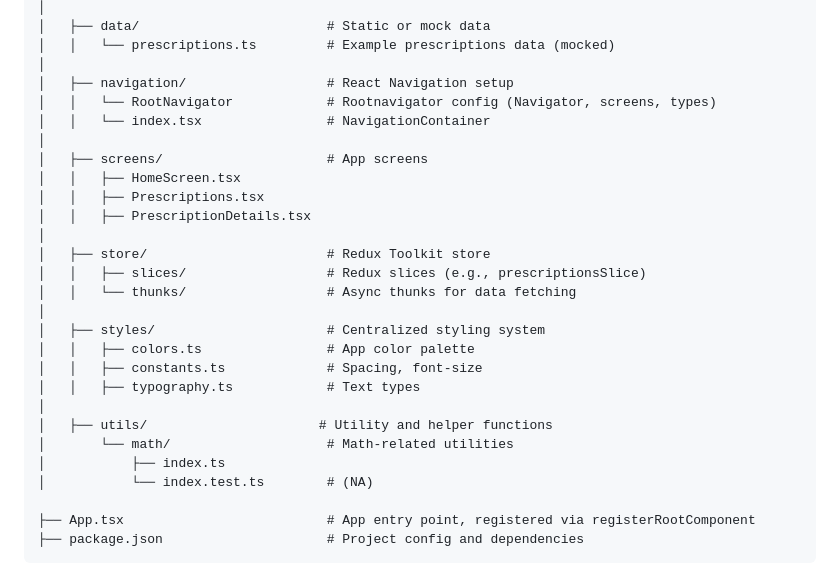
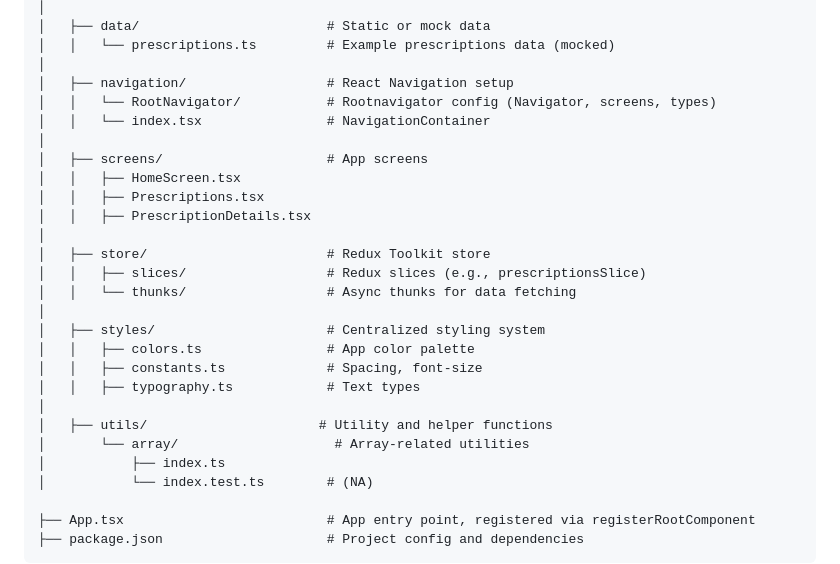
Before and after one commit to sanjaya1996/vitura-coding-challenge, a Markdown page: README.md, the part around the change. Rendered like a GitHub page.

```diff
--- a/README.md
+++ b/README.md
@@ -80,7 +80,7 @@ The project follows a modular and scalable folder structure for clarity and main
 │   │   └── prescriptions.ts         # Example prescriptions data (mocked)
 │
 │   ├── navigation/                  # React Navigation setup
-│   │   └── RootNavigator            # Rootnavigator config (Navigator, screens, types)
+│   │   └── RootNavigator/           # Rootnavigator config (Navigator, screens, types)
 │   │   └── index.tsx                # NavigationContainer
 │
 │   ├── screens/                     # App screens
@@ -98,7 +98,7 @@ The project follows a modular and scalable folder structure for clarity and main
 │   │   ├── typography.ts            # Text types
 │
 │   ├── utils/                      # Utility and helper functions
-│       └── math/                    # Math-related utilities
+│       └── array/                    # Array-related utilities
 │           ├── index.ts
 │           └── index.test.ts        # (NA)
 
```
